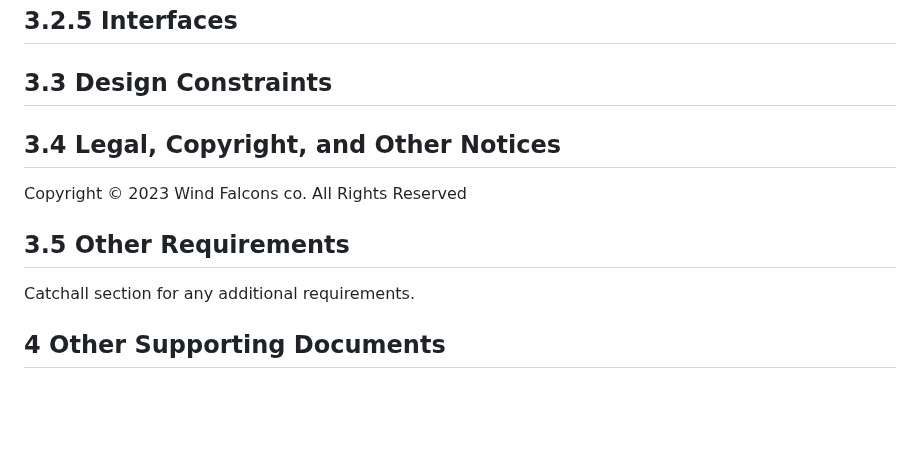
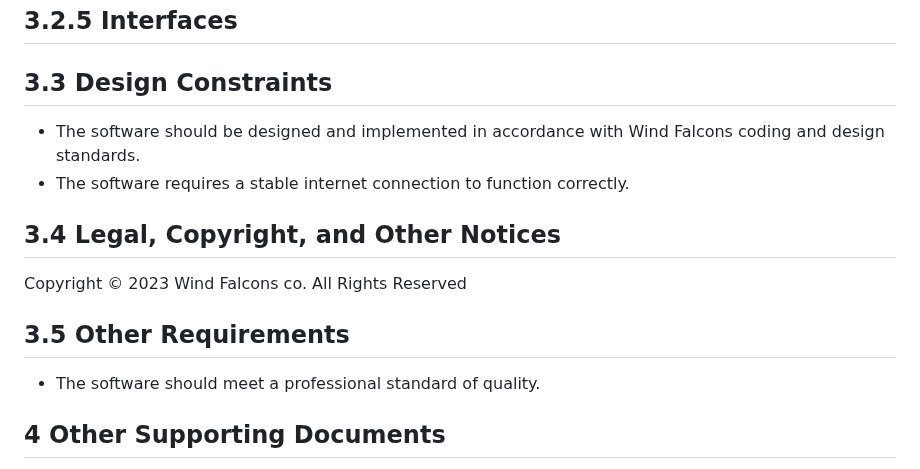
Before and after one commit to Developik/comp4050, a Markdown page: a2/Software Requirements Specification.md, the part around one of its changes. GitHub-like rendering; blank space fills up the shorter version.

```diff
--- a/a2/Software Requirements Specification.md
+++ b/a2/Software Requirements Specification.md
@@ -136,13 +136,16 @@ The system shall automatically log out all customers after a period of inactivit
 
 ## 3.3 Design Constraints
 
+- The software should be designed and implemented in accordance with Wind Falcons coding and design standards.
+- The software requires a stable internet connection to function correctly.
+
 ## 3.4 Legal, Copyright, and Other Notices
 
 Copyright © 2023 Wind Falcons co. All Rights Reserved
 
 ## 3.5 Other Requirements
 
-Catchall section for any additional requirements.
+- The software should meet a professional standard of quality.
 
 ## 4 Other Supporting Documents
 
```
Also changed, not shown: other parts of a2/Software Requirements Specification.md (+0 -1 lines).
